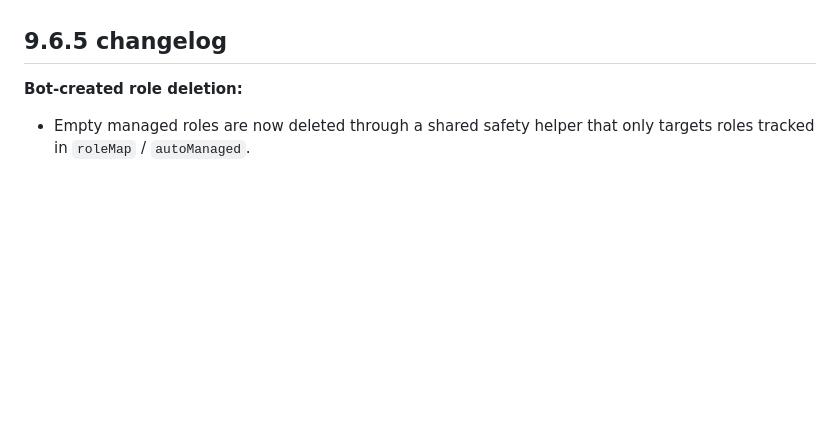
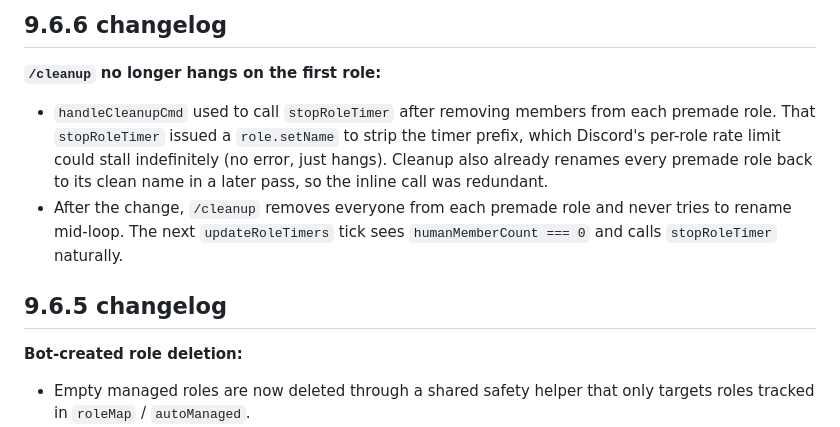
Before and after one commit to slimeraps/wavwrld-role-bot, a Markdown page: README.md, the part around one of its changes. Rendered like a GitHub page; blank space fills up the shorter version.

```diff
--- a/README.md
+++ b/README.md
@@ -9,3 +90,15 @@ command is wired to them.
+## 9.6.6 changelog
+
+**`/cleanup` no longer hangs on the first role:**
+- `handleCleanupCmd` used to call `stopRoleTimer` after removing members
+  from each premade role. That `stopRoleTimer` issued a `role.setName`
+  to strip the timer prefix, which Discord's per-role rate limit could
+  stall indefinitely (no error, just hangs). Cleanup also already
+  renames every premade role back to its clean name in a later pass, so
+  the inline call was redundant.
+- After the change, `/cleanup` removes everyone from each premade role
+  and never tries to rename mid-loop. The next `updateRoleTimers` tick
+  sees `humanMemberCount === 0` and calls `stopRoleTimer` naturally.
 
 ## 9.6.5 changelog
 
```
Also changed, not shown: other parts of README.md (+88 -7 lines).
